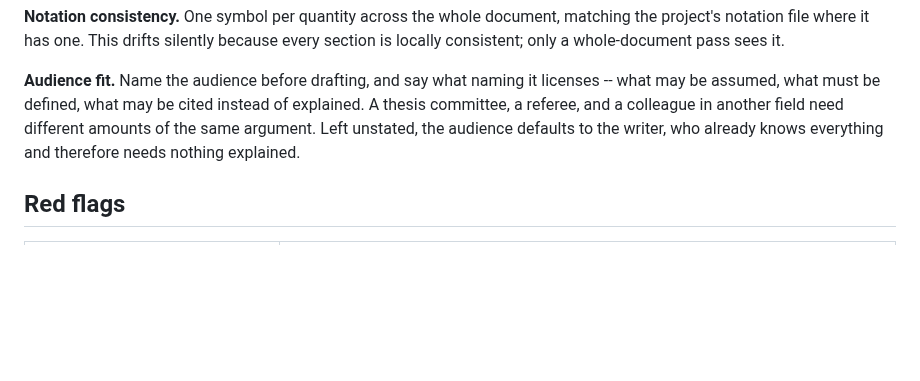
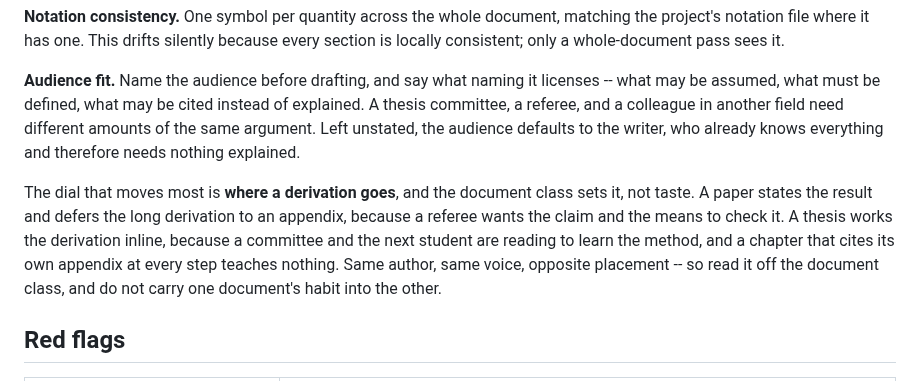
Before and after one commit to npeard/agent-config, a Markdown page: skills/writing-orchestration/SKILL.md, the part around the change. GitHub-like rendering; blank space fills up the shorter version.

Commit message:
docs(writing): where a derivation goes is set by the document class
The one quality worth encoding out of a voice-personalization brainstorm that
otherwise concluded in nothing. A paper defers the long derivation to an
appendix; a thesis works it inline. Same author, same voice, opposite
placement -- so it belongs on the audience-fit axis, not in a style guide.

Co-Authored-By: Claude Opus 5 (1M context) <noreply@anthropic.com>

```diff
--- a/skills/writing-orchestration/SKILL.md
+++ b/skills/writing-orchestration/SKILL.md
@@ -100,6 +100,15 @@ colleague in another field need different amounts of the same argument.
 Left unstated, the audience defaults to the writer, who already knows
 everything and therefore needs nothing explained.
 
+The dial that moves most is **where a derivation goes**, and the
+document class sets it, not taste. A paper states the result and defers
+the long derivation to an appendix, because a referee wants the claim
+and the means to check it. A thesis works the derivation inline, because
+a committee and the next student are reading to learn the method, and a
+chapter that cites its own appendix at every step teaches nothing. Same
+author, same voice, opposite placement -- so read it off the document
+class, and do not carry one document's habit into the other.
+
 ## Red flags
 
 | Thought                                             | Reality                                                                                                                                         |
```
